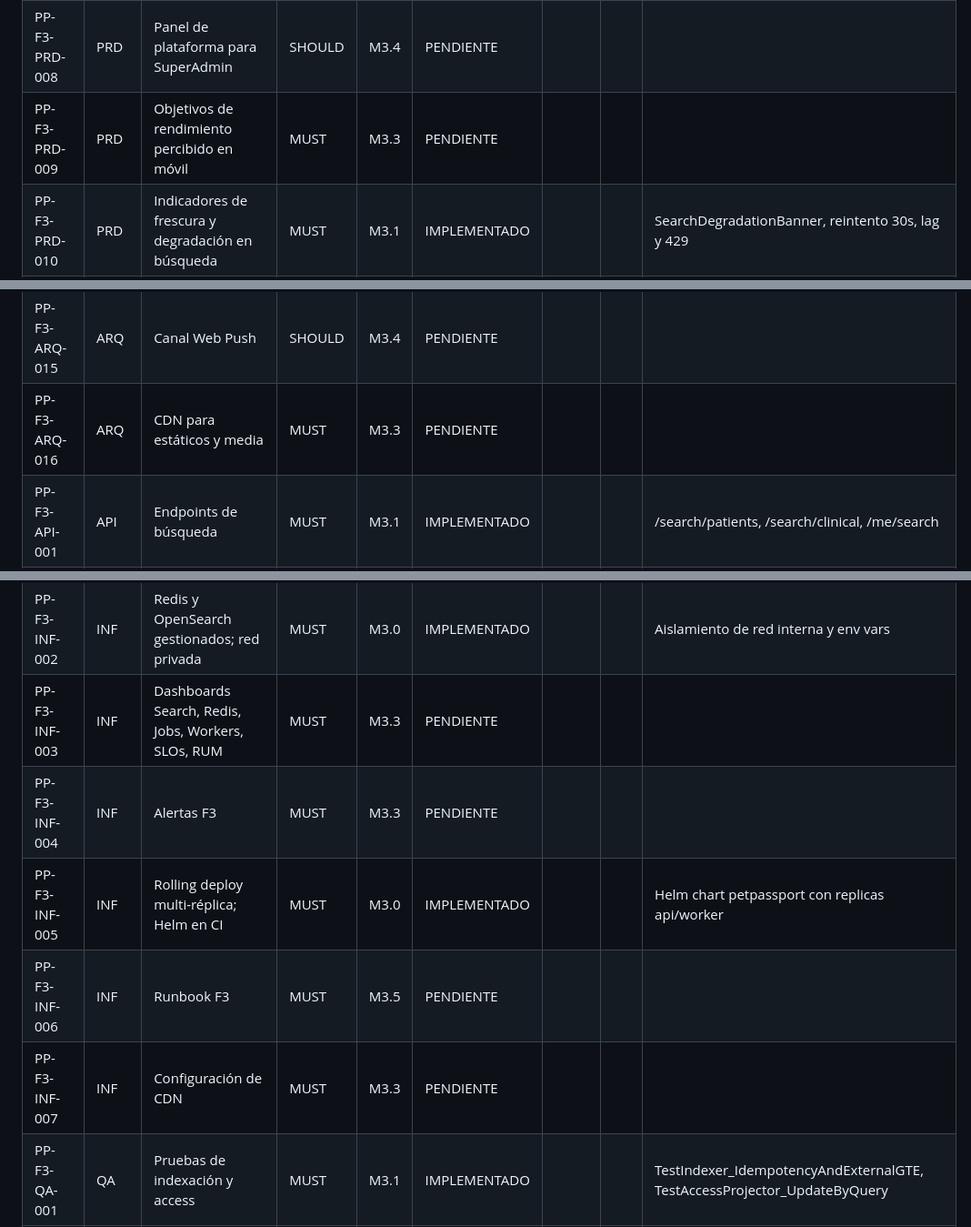
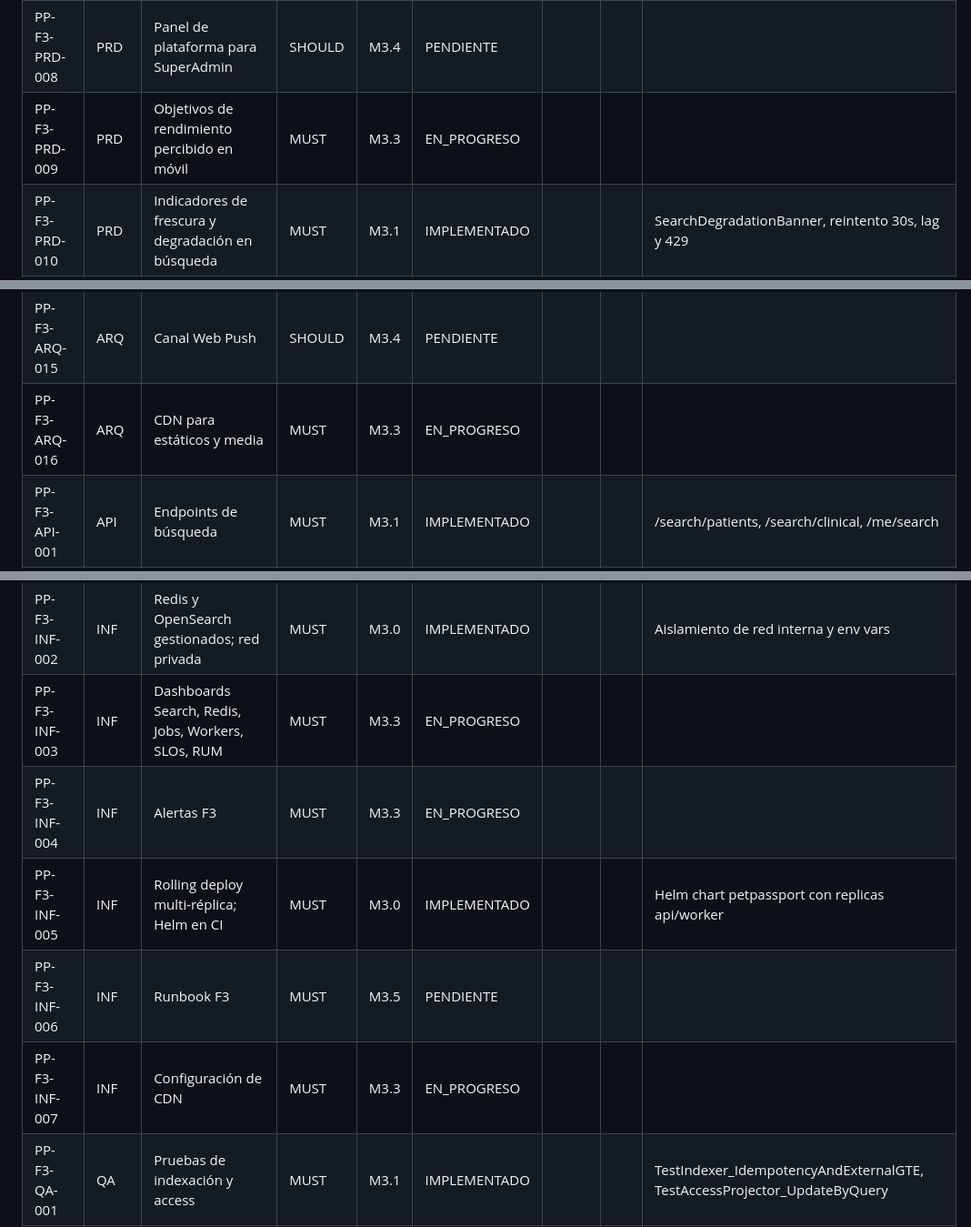
Before and after one commit to edcastanohunter/PetPassport, a Markdown page: docs/tracking/phase-3.md, 3 parts joined by grey strips. Shown at 91% size. Rendered like a GitHub page.

```diff
--- a/docs/tracking/phase-3.md
+++ b/docs/tracking/phase-3.md
@@ -25,7 +25,7 @@
 | PP-F3-PRD-006 | PRD | Directorio público opt-in de clínicas | SHOULD | M3.4 | PENDIENTE | | | |
 | PP-F3-PRD-007 | PRD | Cohortes de pacientes y campañas de recordatorio | SHOULD | M3.4 | PENDIENTE | | | |
 | PP-F3-PRD-008 | PRD | Panel de plataforma para SuperAdmin | SHOULD | M3.4 | PENDIENTE | | | |
-| PP-F3-PRD-009 | PRD | Objetivos de rendimiento percibido en móvil | MUST | M3.3 | PENDIENTE | | | |
+| PP-F3-PRD-009 | PRD | Objetivos de rendimiento percibido en móvil | MUST | M3.3 | EN_PROGRESO | | | |
 | PP-F3-PRD-010 | PRD | Indicadores de frescura y degradación en búsqueda | MUST | M3.1 | IMPLEMENTADO | | | SearchDegradationBanner, reintento 30s, lag y 429 |
 | PP-F3-PRD-011 | PRD | Notificaciones push web opt-in | SHOULD | M3.4 | PENDIENTE | | | |
 | PP-F3-PRD-012 | PRD | Paciente provisional y reclamación | SHOULD | M3.4 | PENDIENTE | | | |
@@ -57,7 +57,7 @@
 | PP-F3-ARQ-013 | ARQ | Helm chart y valores compartidos con compose | SHOULD | M3.0 | IMPLEMENTADO | | | infra/helm/petpassport con staging y prod |
 | PP-F3-ARQ-014 | ARQ | ClamAV en adjuntos | SHOULD | M3.4 | PENDIENTE | | | |
 | PP-F3-ARQ-015 | ARQ | Canal Web Push | SHOULD | M3.4 | PENDIENTE | | | |
-| PP-F3-ARQ-016 | ARQ | CDN para estáticos y media | MUST | M3.3 | PENDIENTE | | | |
+| PP-F3-ARQ-016 | ARQ | CDN para estáticos y media | MUST | M3.3 | EN_PROGRESO | | | |
 | PP-F3-API-001 | API | Endpoints de búsqueda | MUST | M3.1 | IMPLEMENTADO | | | /search/patients, /search/clinical, /me/search |
 | PP-F3-API-002 | API | Endpoints de autocompletado | MUST | M3.1 | IMPLEMENTADO | | | /suggest/patients, /me/suggest/pets |
 | PP-F3-API-003 | API | Endpoints del catálogo de medicamentos | MUST | M3.2 | IMPLEMENTADO | | | Endpoints /catalogs/medications, /suggest/medications y /admin/catalogs/medications/* |
@@ -109,11 +109,11 @@
 | PP-F3-SEC-009 | SEC | Threat model F3 | MUST | M3.4 | PENDIENTE | | | |
 | PP-F3-INF-001 | INF | Compose con Redis, OpenSearch, ClamAV, asynqmon | MUST | M3.0 | IMPLEMENTADO | | | Quadlet dev con Redis 7 y OpenSearch 2.18 |
 | PP-F3-INF-002 | INF | Redis y OpenSearch gestionados; red privada | MUST | M3.0 | IMPLEMENTADO | | | Aislamiento de red interna y env vars |
-| PP-F3-INF-003 | INF | Dashboards Search, Redis, Jobs, Workers, SLOs, RUM | MUST | M3.3 | PENDIENTE | | | |
-| PP-F3-INF-004 | INF | Alertas F3 | MUST | M3.3 | PENDIENTE | | | |
+| PP-F3-INF-003 | INF | Dashboards Search, Redis, Jobs, Workers, SLOs, RUM | MUST | M3.3 | EN_PROGRESO | | | |
+| PP-F3-INF-004 | INF | Alertas F3 | MUST | M3.3 | EN_PROGRESO | | | |
 | PP-F3-INF-005 | INF | Rolling deploy multi-réplica; Helm en CI | MUST | M3.0 | IMPLEMENTADO | | | Helm chart petpassport con replicas api/worker |
 | PP-F3-INF-006 | INF | Runbook F3 | MUST | M3.5 | PENDIENTE | | | |
-| PP-F3-INF-007 | INF | Configuración de CDN | MUST | M3.3 | PENDIENTE | | | |
+| PP-F3-INF-007 | INF | Configuración de CDN | MUST | M3.3 | EN_PROGRESO | | | |
 | PP-F3-QA-001 | QA | Pruebas de indexación y access | MUST | M3.1 | IMPLEMENTADO | | | TestIndexer_IdempotencyAndExternalGTE, TestAccessProjector_UpdateByQuery |
 | PP-F3-QA-002 | QA | Pruebas de relevancia (golden queries) | MUST | M3.1 | IMPLEMENTADO | | | Golden queries MRR = 0.933 (>= 0.8) |
 | PP-F3-QA-003 | QA | Game day y scripts de caos | MUST | M3.5 | PENDIENTE | | | |
```
Also changed, not shown: other parts of docs/tracking/phase-3.md (+11 -11 lines).
